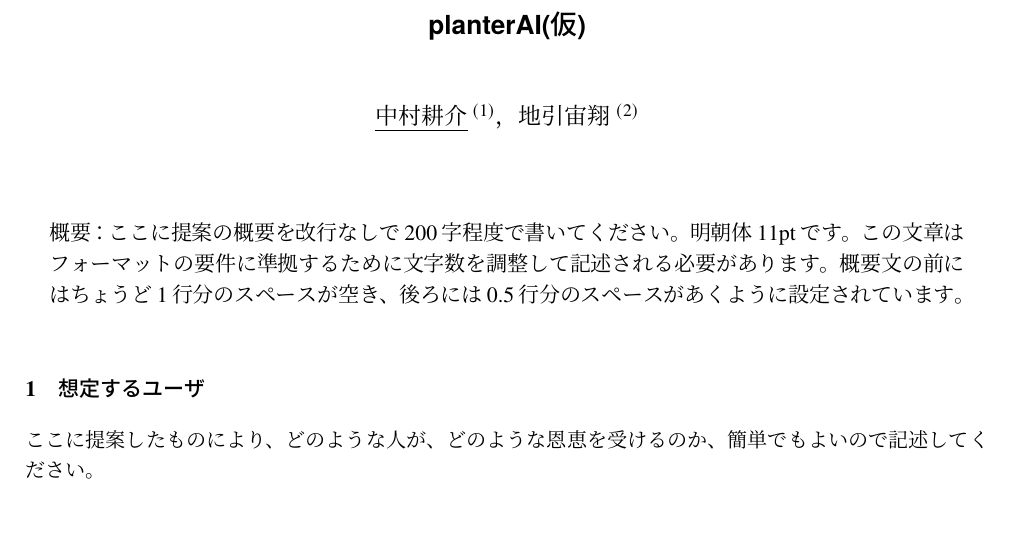
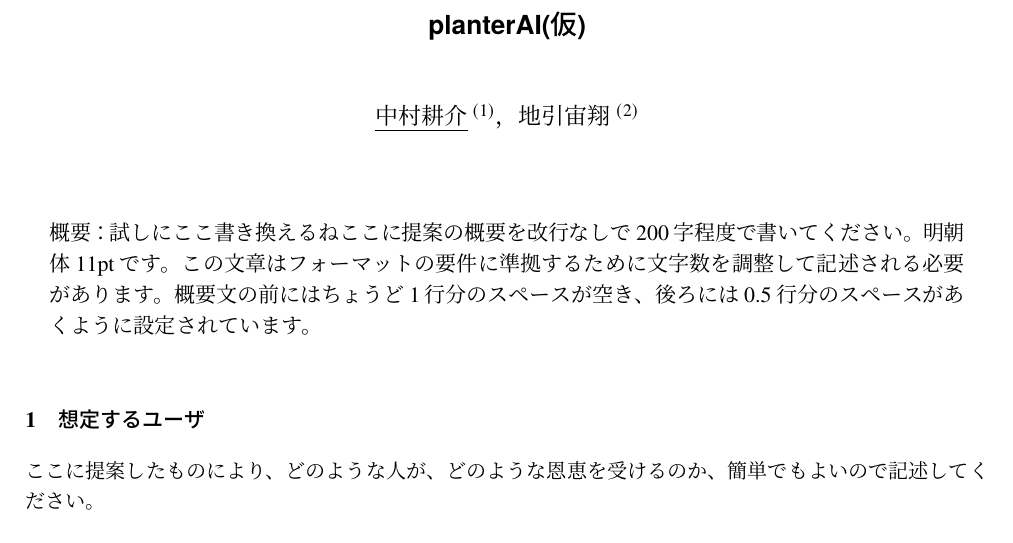
Before and after one commit to nakamu-10/PlanterAI, a LaTeX document (PlanterAI.tex): part of the page, cut so that both start at the same text. Compiled offline with pLaTeX and dvipdfmx.

Commit message:
PR出来るか試す

```diff
--- a/PlanterAI.tex
+++ b/PlanterAI.tex
@@ -80,7 +80,11 @@
 \vspace*{1\baselineskip}
 \begin{center}
     \begin{minipage}{0.95\textwidth}
-        {\fontsize{11pt}{16pt}\selectfont\mcfamily 概要：ここに提案の概要を改行なしで200字程度で書いてください。明朝体11ptです。この文章はフォーマットの要件に準拠するために文字数を調整して記述される必要があります。概要文の前にはちょうど1行分のスペースが空き、後ろには0.5行分のスペースがあくように設定されています。}
+        {\fontsize{11pt}{16pt}\selectfont\mcfamily 概要：試しにここ書き換えるね
+        ここに提案の概要を改行なしで200字程度で書いてください。
+        明朝体11ptです。
+        この文章はフォーマットの要件に準拠するために文字数を調整して記述される必要があります。
+        概要文の前にはちょうど1行分のスペースが空き、後ろには0.5行分のスペースがあくように設定されています。}
     \end{minipage}
 \end{center}
 \vspace*{0.5\baselineskip}
```
